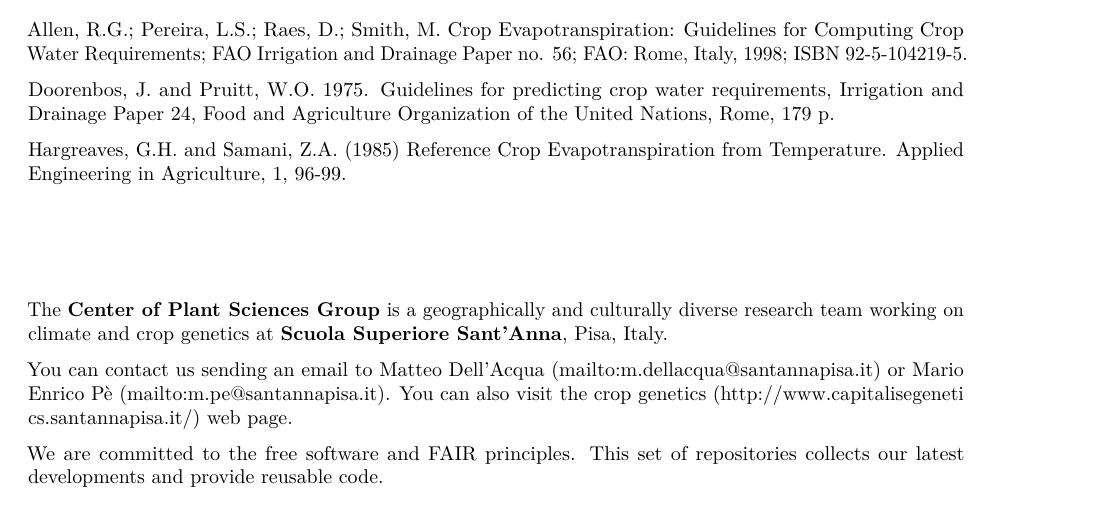
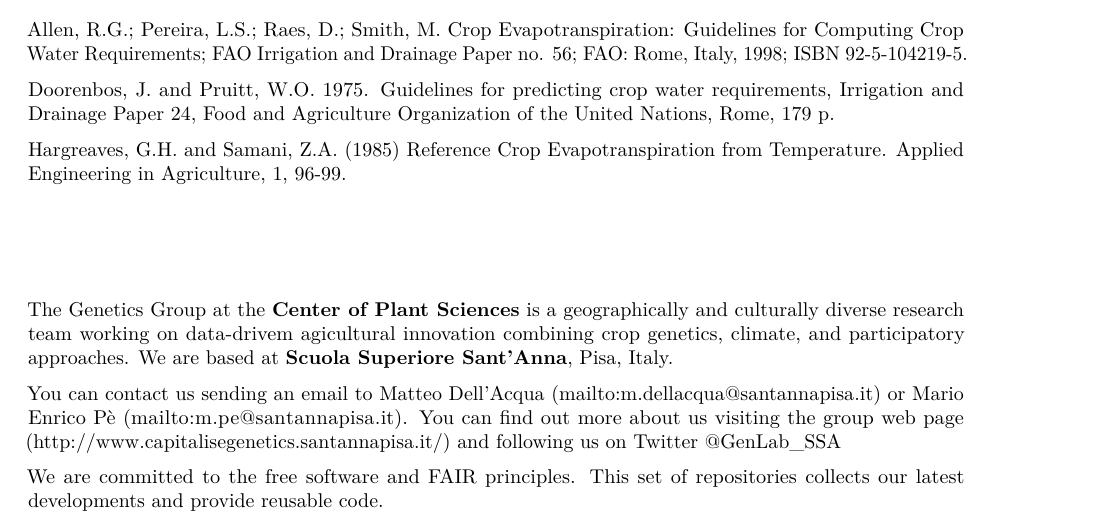
Before and after one commit to RobelTakele/AquaBEHER, an R Markdown document (vignettes/AquaBEHER.Rmd): part of page 8 of 8, cut so that both start at the same text. Rendered offline with R 4.5, knitr and Pandoc, then LaTeX, with nearby package versions; some code elsewhere in the file could not run offline.

Commit message:
update README.md & Vig

```diff
--- a/vignettes/AquaBEHER.Rmd
+++ b/vignettes/AquaBEHER.Rmd
@@ -265,14 +265,12 @@
 <img align="right" width="300" src="http://www.capitalisegenetics.santannapisa.it/sites/default/files/u65/Logo%20plant%20sciences.png">
 
 
-
-The **Center of Plant Sciences Group** is a geographically and culturally diverse research team working on climate and crop genetics
-at **Scuola Superiore Sant’Anna**, Pisa, Italy.
+The Genetics Group at the **Center of Plant Sciences** is a geographically and culturally diverse research team working on data-drivem agicultural innovation combining crop genetics, climate, and participatory approaches. We are based at **Scuola Superiore Sant’Anna**, Pisa, Italy.
 
 You can contact us sending an email to Matteo Dell'Acqua (mailto:m.dellacqua@santannapisa.it) or Mario Enrico Pè (mailto:m.pe@santannapisa.it).
-You can also visit the crop genetics (http://www.capitalisegenetics.santannapisa.it/) web page.
+You can find out more about us visiting the group web page (http://www.capitalisegenetics.santannapisa.it/) and following us on Twitter [@GenLab_SSA](https://twitter.com/genlab_ssa?lang=en)
 
 We are committed to the
-[free software](https://www.fsf.org/about/what-is-free-software/) and
+[free software](https://www.fsf.org/about/what-is-free-software) and
 [FAIR](https://www.go-fair.org/fair-principles/) principles.
 This set of repositories collects our latest developments and provide reusable code.
```
Also changed, not shown: README.Rmd (+1 -1 lines), README.md.
